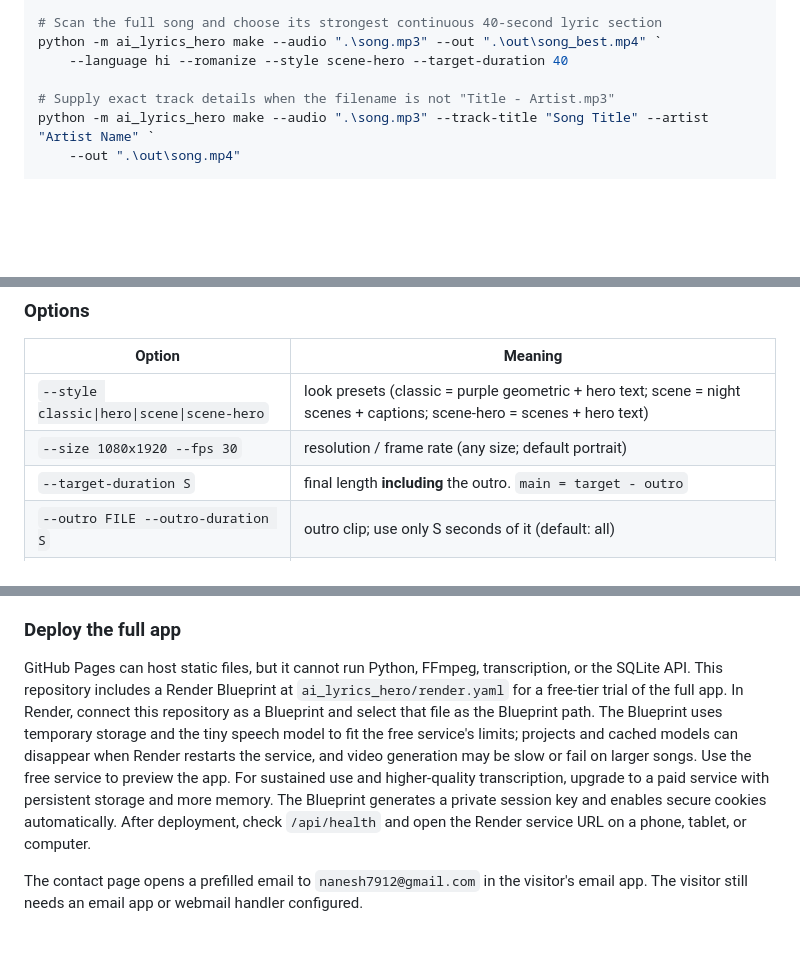
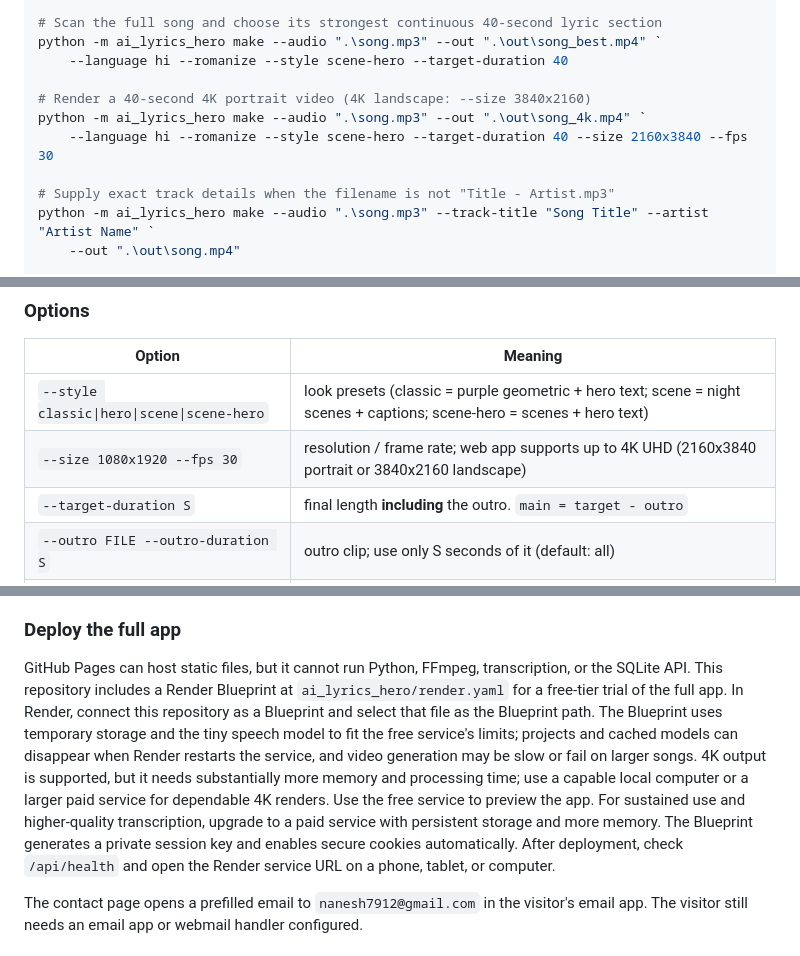
Before and after one commit to nanesh7912-stack/lyrics-agent, a Markdown page: README.md, 3 parts joined by grey strips. Drawn GitHub-style; blank space fills up the shorter version.

Commit message:
Document 4K rendering support

```diff
--- a/README.md
+++ b/README.md
@@ -65,6 +65,10 @@ python -m ai_lyrics_hero make --audio ".\song.mp3" --out ".\out\song.mp4" `
 python -m ai_lyrics_hero make --audio ".\song.mp3" --out ".\out\song_best.mp4" `
     --language hi --romanize --style scene-hero --target-duration 40
 
+# Render a 40-second 4K portrait video (4K landscape: --size 3840x2160)
+python -m ai_lyrics_hero make --audio ".\song.mp3" --out ".\out\song_4k.mp4" `
+    --language hi --romanize --style scene-hero --target-duration 40 --size 2160x3840 --fps 30
+
 # Supply exact track details when the filename is not "Title - Artist.mp3"
 python -m ai_lyrics_hero make --audio ".\song.mp3" --track-title "Song Title" --artist "Artist Name" `
     --out ".\out\song.mp4"
@@ -89,7 +93,7 @@ python -m ai_lyrics_hero make --audio ".\song.mp3" --lyrics ".\out\song.auto.lrc
 | Option | Meaning |
 |---|---|
 | `--style classic\|hero\|scene\|scene-hero` | look presets (classic = purple geometric + hero text; scene = night scenes + captions; scene-hero = scenes + hero text) |
-| `--size 1080x1920 --fps 30` | resolution / frame rate (any size; default portrait) |
+| `--size 1080x1920 --fps 30` | resolution / frame rate; web app supports up to 4K UHD (2160x3840 portrait or 3840x2160 landscape) |
 | `--target-duration S` | final length **including** the outro. `main = target - outro` |
 | `--outro FILE --outro-duration S` | outro clip; use only S seconds of it (default: all) |
 | `--outro-audio continue\|outro\|silent\|mix` `--crossfade S` | audio under the outro (see below) |
@@ -189,7 +193,7 @@ API writes require the `X-CSRF-Token` returned by `/api/session`. Jobs, projects
 
 ### Deploy the full app
 
-GitHub Pages can host static files, but it cannot run Python, FFmpeg, transcription, or the SQLite API. This repository includes a Render Blueprint at `ai_lyrics_hero/render.yaml` for a free-tier trial of the full app. In Render, connect this repository as a Blueprint and select that file as the Blueprint path. The Blueprint uses temporary storage and the tiny speech model to fit the free service's limits; projects and cached models can disappear when Render restarts the service, and video generation may be slow or fail on larger songs. Use the free service to preview the app. For sustained use and higher-quality transcription, upgrade to a paid service with persistent storage and more memory. The Blueprint generates a private session key and enables secure cookies automatically. After deployment, check `/api/health` and open the Render service URL on a phone, tablet, or computer.
+GitHub Pages can host static files, but it cannot run Python, FFmpeg, transcription, or the SQLite API. This repository includes a Render Blueprint at `ai_lyrics_hero/render.yaml` for a free-tier trial of the full app. In Render, connect this repository as a Blueprint and select that file as the Blueprint path. The Blueprint uses temporary storage and the tiny speech model to fit the free service's limits; projects and cached models can disappear when Render restarts the service, and video generation may be slow or fail on larger songs. 4K output is supported, but it needs substantially more memory and processing time; use a capable local computer or a larger paid service for dependable 4K renders. Use the free service to preview the app. For sustained use and higher-quality transcription, upgrade to a paid service with persistent storage and more memory. The Blueprint generates a private session key and enables secure cookies automatically. After deployment, check `/api/health` and open the Render service URL on a phone, tablet, or computer.
 
 The contact page opens a prefilled email to `nanesh7912@gmail.com` in the visitor's email app. The visitor still needs an email app or webmail handler configured.
 
```
